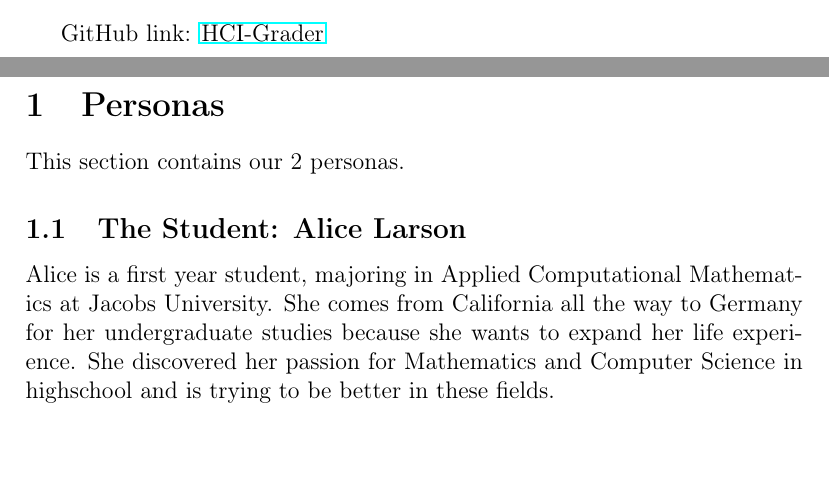
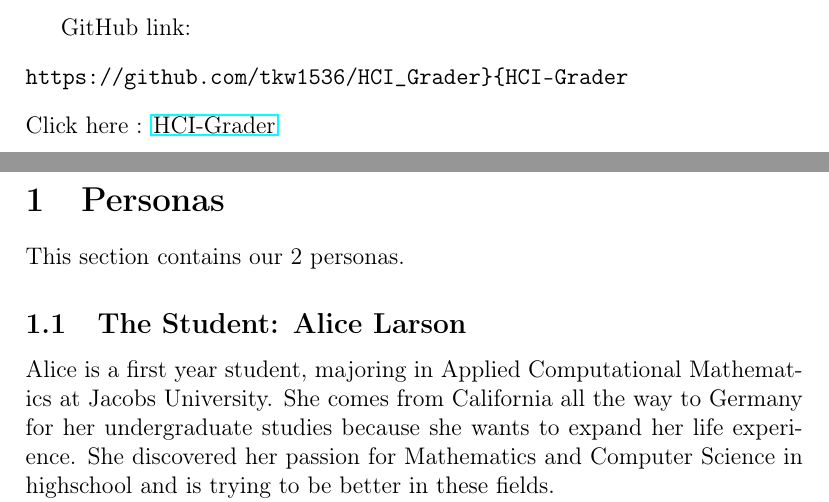
Before and after one commit to tkw1536/HCI_Grader, a LaTeX document (docs/main.tex, which reads docs/designdocs/roles.tex): two parts of pages 2 and 3 of 25 before the commit and two parts of pages 3 and 4 of 26 after it, joined at a grey line, cut so that both start at the same text, the shorter picture padded with empty space. Compiled offline with pdfLaTeX.

Commit message:
Github link added

```diff
--- a/docs/designdocs/roles.tex
+++ b/docs/designdocs/roles.tex
@@ -9,4 +9,8 @@
   \item{Naomi} Documentation
 \end{itemize}
 
-GitHub link: \href{https://github.com/tkw1536/HCI_Grader}{HCI-Grader}
+GitHub link:
+\begin{verbatim}
+https://github.com/tkw1536/HCI_Grader}{HCI-Grader
+\end{verbatim}
+Click here : \href{https://github.com/tkw1536/HCI_Grader}{HCI-Grader}}
```
